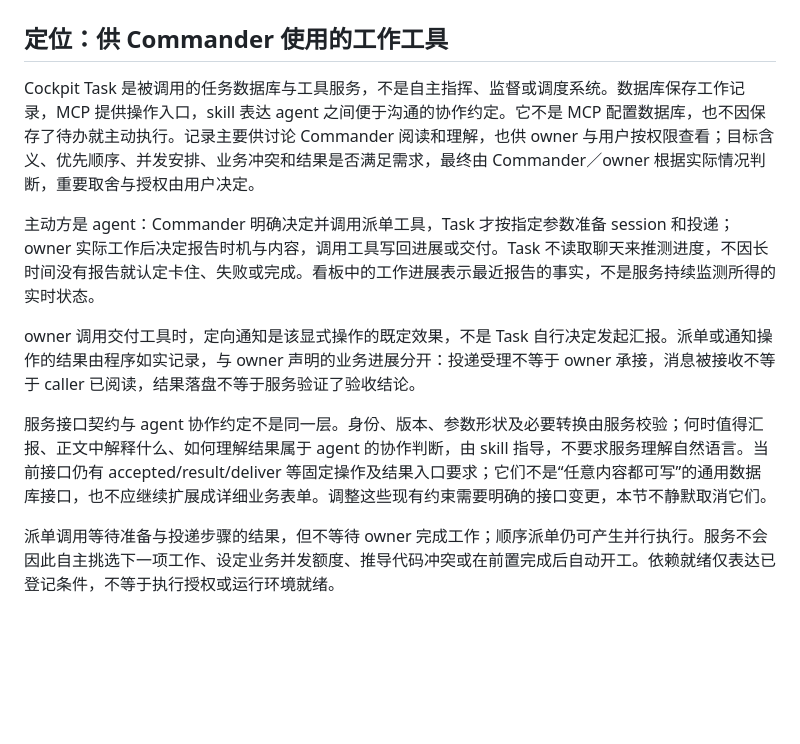
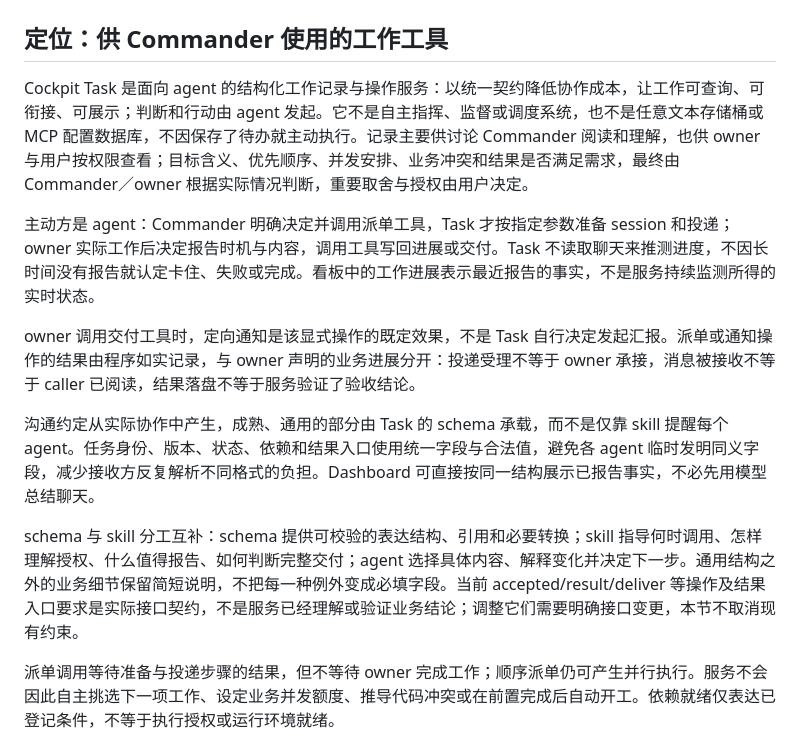
Before and after one commit to waksana/cockpit-task, a Markdown page: docs/contract.md, the part around the change. Rendered like a GitHub page; blank space fills up the shorter version.

```diff
--- a/docs/contract.md
+++ b/docs/contract.md
@@ -2,13 +2,15 @@
 
 ## 定位：供 Commander 使用的工作工具
 
-Cockpit Task 是被调用的任务数据库与工具服务，不是自主指挥、监督或调度系统。数据库保存工作记录，MCP 提供操作入口，skill 表达 agent 之间便于沟通的协作约定。它不是 MCP 配置数据库，也不因保存了待办就主动执行。记录主要供讨论 Commander 阅读和理解，也供 owner 与用户按权限查看；目标含义、优先顺序、并发安排、业务冲突和结果是否满足需求，最终由 Commander／owner 根据实际情况判断，重要取舍与授权由用户决定。
+Cockpit Task 是面向 agent 的结构化工作记录与操作服务：以统一契约降低协作成本，让工作可查询、可衔接、可展示；判断和行动由 agent 发起。它不是自主指挥、监督或调度系统，也不是任意文本存储桶或 MCP 配置数据库，不因保存了待办就主动执行。记录主要供讨论 Commander 阅读和理解，也供 owner 与用户按权限查看；目标含义、优先顺序、并发安排、业务冲突和结果是否满足需求，最终由 Commander／owner 根据实际情况判断，重要取舍与授权由用户决定。
 
 主动方是 agent：Commander 明确决定并调用派单工具，Task 才按指定参数准备 session 和投递；owner 实际工作后决定报告时机与内容，调用工具写回进展或交付。Task 不读取聊天来推测进度，不因长时间没有报告就认定卡住、失败或完成。看板中的工作进展表示最近报告的事实，不是服务持续监测所得的实时状态。
 
 owner 调用交付工具时，定向通知是该显式操作的既定效果，不是 Task 自行决定发起汇报。派单或通知操作的结果由程序如实记录，与 owner 声明的业务进展分开：投递受理不等于 owner 承接，消息被接收不等于 caller 已阅读，结果落盘不等于服务验证了验收结论。
 
-服务接口契约与 agent 协作约定不是同一层。身份、版本、参数形状及必要转换由服务校验；何时值得汇报、正文中解释什么、如何理解结果属于 agent 的协作判断，由 skill 指导，不要求服务理解自然语言。当前接口仍有 accepted/result/deliver 等固定操作及结果入口要求；它们不是“任意内容都可写”的通用数据库接口，也不应继续扩展成详细业务表单。调整这些现有约束需要明确的接口变更，本节不静默取消它们。
+沟通约定从实际协作中产生，成熟、通用的部分由 Task 的 schema 承载，而不是仅靠 skill 提醒每个 agent。任务身份、版本、状态、依赖和结果入口使用统一字段与合法值，避免各 agent 临时发明同义字段，减少接收方反复解析不同格式的负担。Dashboard 可直接按同一结构展示已报告事实，不必先用模型总结聊天。
+
+schema 与 skill 分工互补：schema 提供可校验的表达结构、引用和必要转换；skill 指导何时调用、怎样理解授权、什么值得报告、如何判断完整交付；agent 选择具体内容、解释变化并决定下一步。通用结构之外的业务细节保留简短说明，不把每一种例外变成必填字段。当前 accepted/result/deliver 等操作及结果入口要求是实际接口契约，不是服务已经理解或验证业务结论；调整它们需要明确接口变更，本节不取消现有约束。
 
 派单调用等待准备与投递步骤的结果，但不等待 owner 完成工作；顺序派单仍可产生并行执行。服务不会因此自主挑选下一项工作、设定业务并发额度、推导代码冲突或在前置完成后自动开工。依赖就绪仅表达已登记条件，不等于执行授权或运行环境就绪。
 
```
Also changed, not shown: README.md (+1 -1 lines).
